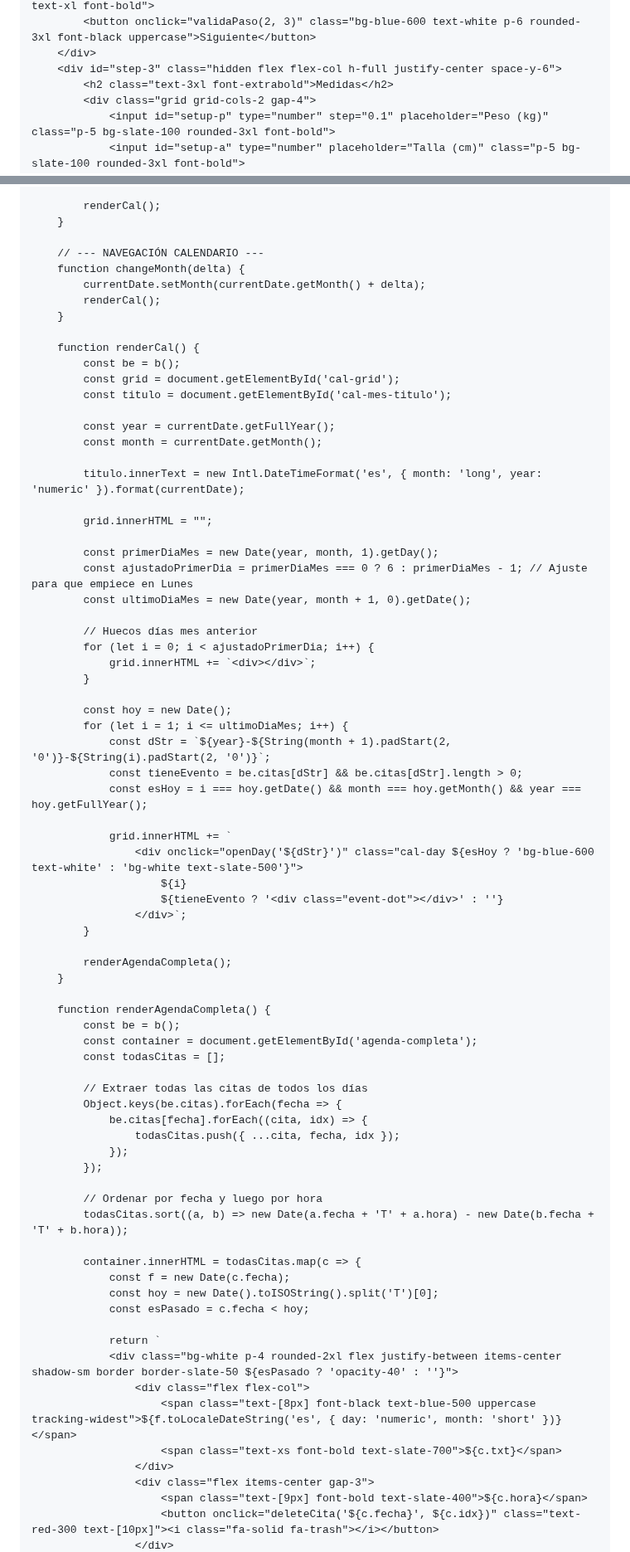
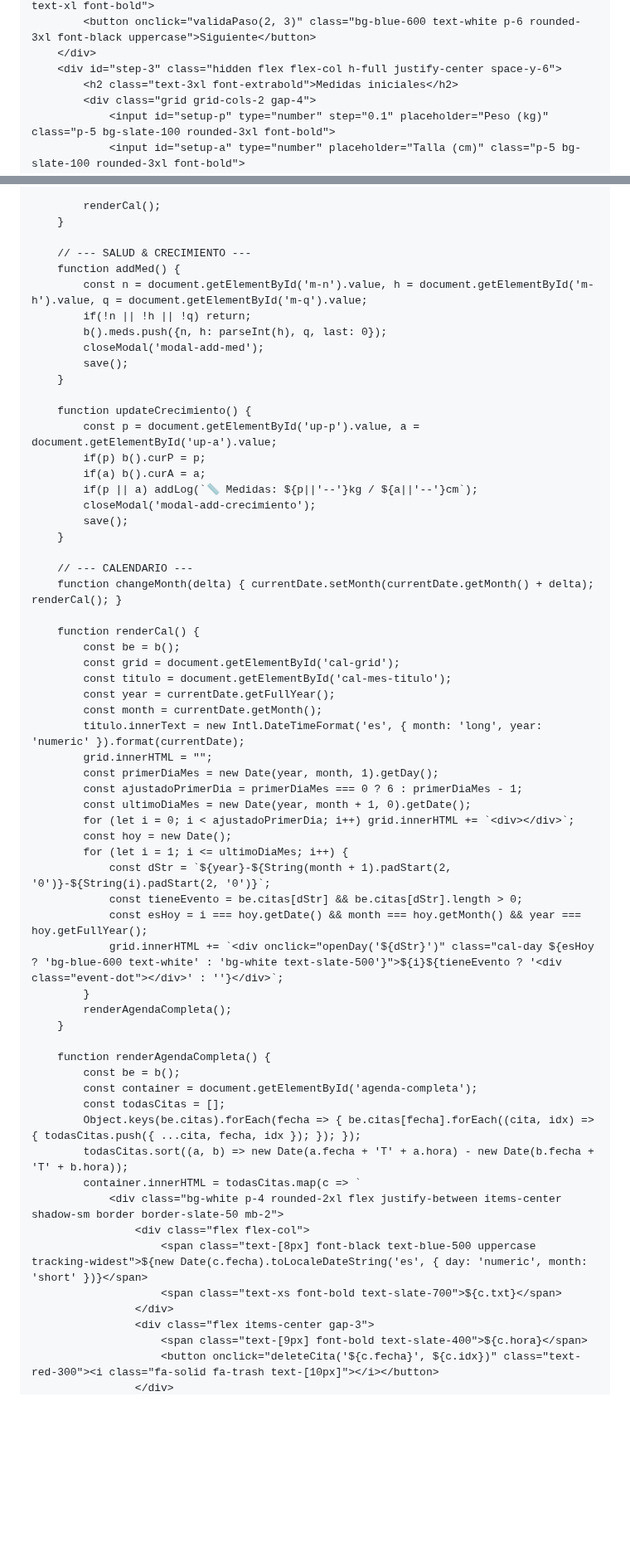
Before and after one commit to BizMadriz/Eva-Care, a Markdown page: README.md, 2 parts joined by grey strips. Shown at 83% size. Drawn GitHub-style; blank space fills up the shorter version.

```diff
--- a/README.md
+++ b/README.md
@@ -31,7 +31,7 @@
             <button onclick="validaPaso(2, 3)" class="bg-blue-600 text-white p-6 rounded-3xl font-black uppercase">Siguiente</button>
         </div>
         <div id="step-3" class="hidden flex flex-col h-full justify-center space-y-6">
-            <h2 class="text-3xl font-extrabold">Medidas</h2>
+            <h2 class="text-3xl font-extrabold">Medidas iniciales</h2>
             <div class="grid grid-cols-2 gap-4">
                 <input id="setup-p" type="number" step="0.1" placeholder="Peso (kg)" class="p-5 bg-slate-100 rounded-3xl font-bold">
                 <input id="setup-a" type="number" placeholder="Talla (cm)" class="p-5 bg-slate-100 rounded-3xl font-bold">
@@ -257,46 +270,46 @@
             renderCal();
         }
 
-        // --- NAVEGACIÓN CALENDARIO ---
-        function changeMonth(delta) {
-            currentDate.setMonth(currentDate.getMonth() + delta);
-            renderCal();
+        // --- SALUD & CRECIMIENTO ---
+        function addMed() {
+            const n = document.getElementById('m-n').value, h = document.getElementById('m-h').value, q = document.getElementById('m-q').value;
+            if(!n || !h || !q) return;
+            b().meds.push({n, h: parseInt(h), q, last: 0});
+            closeModal('modal-add-med');
+            save();
         }
+
+        function updateCrecimiento() {
+            const p = document.getElementById('up-p').value, a = document.getElementById('up-a').value;
+            if(p) b().curP = p;
+            if(a) b().curA = a;
+            if(p || a) addLog(`📏 Medidas: ${p||'--'}kg / ${a||'--'}cm`);
+            closeModal('modal-add-crecimiento');
+            save();
+        }
+
+        // --- CALENDARIO ---
+        function changeMonth(delta) { currentDate.setMonth(currentDate.getMonth() + delta); renderCal(); }
 
         function renderCal() {
             const be = b();
             const grid = document.getElementById('cal-grid');
             const titulo = document.getElementById('cal-mes-titulo');
-
             const year = currentDate.getFullYear();
             const month = currentDate.getMonth();
-
             titulo.innerText = new Intl.DateTimeFormat('es', { month: 'long', year: 'numeric' }).format(currentDate);
-
             grid.innerHTML = "";
-
             const primerDiaMes = new Date(year, month, 1).getDay();
-            const ajustadoPrimerDia = primerDiaMes === 0 ? 6 : primerDiaMes - 1; // Ajuste para que empiece en Lunes
+            const ajustadoPrimerDia = primerDiaMes === 0 ? 6 : primerDiaMes - 1;
             const ultimoDiaMes = new Date(year, month + 1, 0).getDate();
-
-            // Huecos días mes anterior
-            for (let i = 0; i < ajustadoPrimerDia; i++) {
-                grid.innerHTML += `<div></div>`;
-            }
-
+            for (let i = 0; i < ajustadoPrimerDia; i++) grid.innerHTML += `<div></div>`;
             const hoy = new Date();
             for (let i = 1; i <= ultimoDiaMes; i++) {
                 const dStr = `${year}-${String(month + 1).padStart(2, '0')}-${String(i).padStart(2, '0')}`;
                 const tieneEvento = be.citas[dStr] && be.citas[dStr].length > 0;
                 const esHoy = i === hoy.getDate() && month === hoy.getMonth() && year === hoy.getFullYear();
-
-                grid.innerHTML += `
-                    <div onclick="openDay('${dStr}')" class="cal-day ${esHoy ? 'bg-blue-600 text-white' : 'bg-white text-slate-500'}">
-                        ${i}
-                        ${tieneEvento ? '<div class="event-dot"></div>' : ''}
-                    </div>`;
+                grid.innerHTML += `<div onclick="openDay('${dStr}')" class="cal-day ${esHoy ? 'bg-blue-600 text-white' : 'bg-white text-slate-500'}">${i}${tieneEvento ? '<div class="event-dot"></div>' : ''}</div>`;
             }
-
             renderAgendaCompleta();
         }
 
@@ -304,29 +317,15 @@
             const be = b();
             const container = document.getElementById('agenda-completa');
             const todasCitas = [];
-
-            // Extraer todas las citas de todos los días
-            Object.keys(be.citas).forEach(fecha => {
-                be.citas[fecha].forEach((cita, idx) => {
-                    todasCitas.push({ ...cita, fecha, idx });
-                });
-            });
-
-            // Ordenar por fecha y luego por hora
+            Object.keys(be.citas).forEach(fecha => { be.citas[fecha].forEach((cita, idx) => { todasCitas.push({ ...cita, fecha, idx }); }); });
             todasCitas.sort((a, b) => new Date(a.fecha + 'T' + a.hora) - new Date(b.fecha + 'T' + b.hora));
-
-            container.innerHTML = todasCitas.map(c => {
-                const f = new Date(c.fecha);
-                const hoy = new Date().toISOString().split('T')[0];
-                const esPasado = c.fecha < hoy;
-
-                return `
-                <div class="bg-white p-4 rounded-2xl flex justify-between items-center shadow-sm border border-slate-50 ${esPasado ? 'opacity-40' : ''}">
+            container.innerHTML = todasCitas.map(c => `
+                <div class="bg-white p-4 rounded-2xl flex justify-between items-center shadow-sm border border-slate-50 mb-2">
                     <div class="flex flex-col">
-                        <span class="text-[8px] font-black text-blue-500 uppercase tracking-widest">${f.toLocaleDateString('es', { day: 'numeric', month: 'short' })}</span>
+                        <span class="text-[8px] font-black text-blue-500 uppercase tracking-widest">${new Date(c.fecha).toLocaleDateString('es', { day: 'numeric', month: 'short' })}</span>
                         <span class="text-xs font-bold text-slate-700">${c.txt}</span>
                     </div>
                     <div class="flex items-center gap-3">
                         <span class="text-[9px] font-bold text-slate-400">${c.hora}</span>
-                        <button onclick="deleteCita('${c.fecha}', ${c.idx})" class="text-red-300 text-[10px]"><i class="fa-solid fa-trash"></i></button>
+                        <button onclick="deleteCita('${c.fecha}', ${c.idx})" class="text-red-300"><i class="fa-solid fa-trash text-[10px]"></i></button>
                     </div>
```
Also changed, not shown: other parts of README.md (+101 -147 lines).
